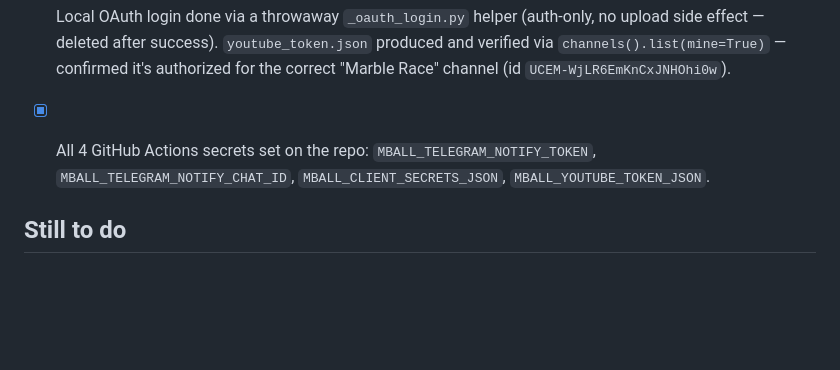
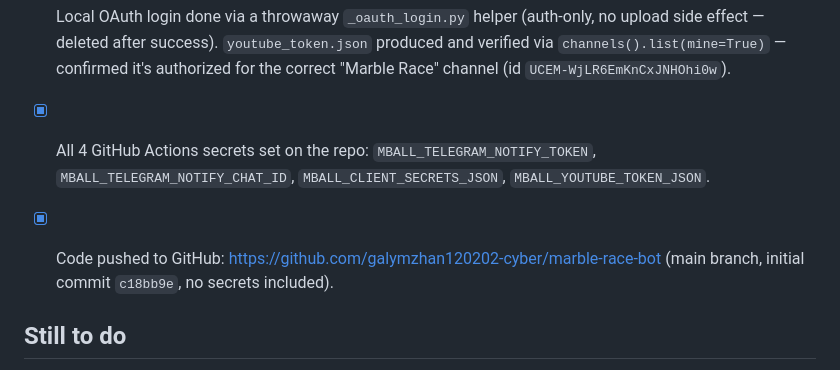
Before and after one commit to galymzhan120202-cyber/marble-race-bot, a Markdown page: PROGRESS.md, the part around the change. Drawn GitHub-style; blank space fills up the shorter version.

Commit message:
Update progress log: OAuth token, secrets, and initial push done

```diff
--- a/PROGRESS.md
+++ b/PROGRESS.md
@@ -44,6 +44,9 @@ file is the durable record.
       `MBALL_TELEGRAM_NOTIFY_TOKEN`, `MBALL_TELEGRAM_NOTIFY_CHAT_ID`,
       `MBALL_CLIENT_SECRETS_JSON`, `MBALL_YOUTUBE_TOKEN_JSON`.
 
+- [x] Code pushed to GitHub: https://github.com/galymzhan120202-cyber/marble-race-bot
+      (main branch, initial commit `c18bb9e`, no secrets included).
+
 ## Still to do
 
 - [ ] Do a real (confirmed, explicit) first upload test — either manually
```
